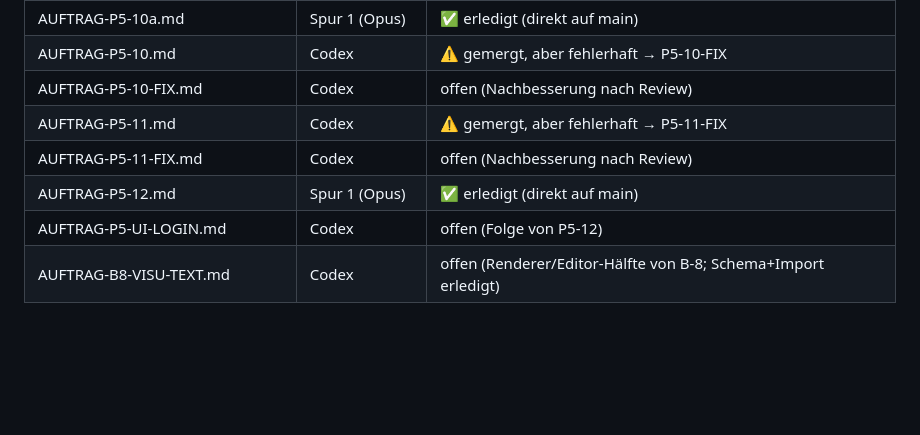
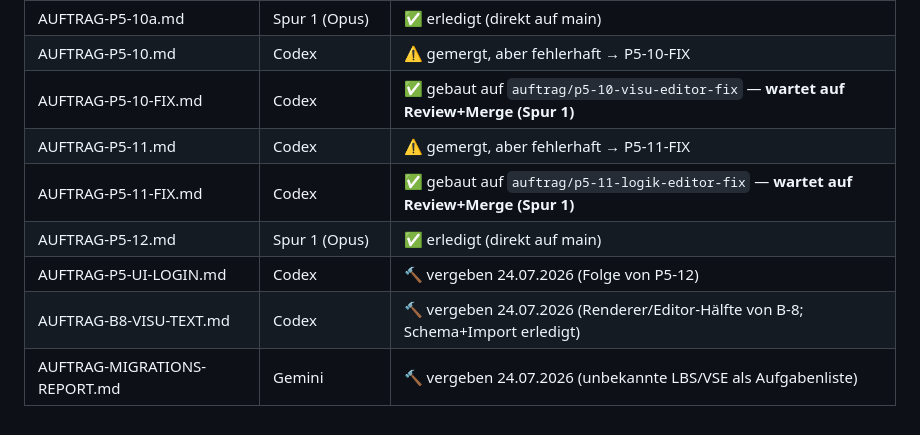
Before and after one commit to fachwerk-home/fachwerk, a Markdown page: docs/auftraege/README.md, the part around the change. Drawn GitHub-style; blank space fills up the shorter version.

```diff
--- a/docs/auftraege/README.md
+++ b/docs/auftraege/README.md
@@ -72,9 +72,10 @@ Phase-5-Abnahme aus dem Plan.
 | AUFTRAG-P5-9.md | Spur 1 (Opus) | ✅ erledigt (direkt auf main; Screenshot-Bestätigung + B-8 offen) |
 | AUFTRAG-P5-10a.md | Spur 1 (Opus) | ✅ erledigt (direkt auf main) |
 | AUFTRAG-P5-10.md | Codex | ⚠️ gemergt, aber fehlerhaft → P5-10-FIX |
-| AUFTRAG-P5-10-FIX.md | Codex | offen (Nachbesserung nach Review) |
+| AUFTRAG-P5-10-FIX.md | Codex | ✅ gebaut auf `auftrag/p5-10-visu-editor-fix` — **wartet auf Review+Merge (Spur 1)** |
 | AUFTRAG-P5-11.md | Codex | ⚠️ gemergt, aber fehlerhaft → P5-11-FIX |
-| AUFTRAG-P5-11-FIX.md | Codex | offen (Nachbesserung nach Review) |
+| AUFTRAG-P5-11-FIX.md | Codex | ✅ gebaut auf `auftrag/p5-11-logik-editor-fix` — **wartet auf Review+Merge (Spur 1)** |
 | AUFTRAG-P5-12.md | Spur 1 (Opus) | ✅ erledigt (direkt auf main) |
-| AUFTRAG-P5-UI-LOGIN.md | Codex | offen (Folge von P5-12) |
-| AUFTRAG-B8-VISU-TEXT.md | Codex | offen (Renderer/Editor-Hälfte von B-8; Schema+Import erledigt) |
+| AUFTRAG-P5-UI-LOGIN.md | Codex | 🔨 vergeben 24.07.2026 (Folge von P5-12) |
+| AUFTRAG-B8-VISU-TEXT.md | Codex | 🔨 vergeben 24.07.2026 (Renderer/Editor-Hälfte von B-8; Schema+Import erledigt) |
+| AUFTRAG-MIGRATIONS-REPORT.md | Gemini | 🔨 vergeben 24.07.2026 (unbekannte LBS/VSE als Aufgabenliste) |
```
Also changed, not shown: docs/auftraege/AUFTRAG-MIGRATIONS-REPORT.md (added, +147 -0 lines).
